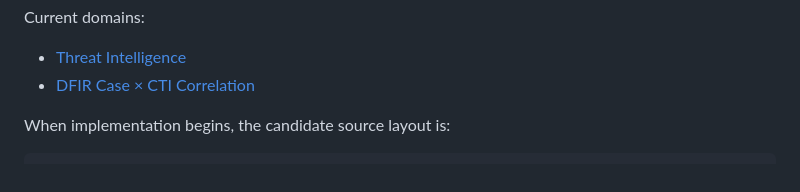
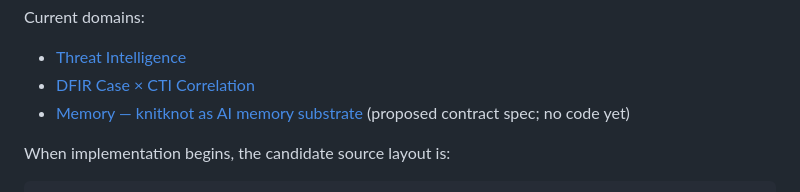
Before and after one commit to aprksy/knitknot, a Markdown page: docs/domains/README.md, the part around the change. Drawn GitHub-style.

Commit message:
docs(memory): contract spec for knitknot as AI memory substrate
- models ContextNode/lineage/versions/subgraphs on knitknot; embeddings+LLM+similarity injected

- payload split + v1/v2 formats; small-inline vs large-ref vectors; backend blob area

- backend capability matrix replaces the missing-capabilities framing

```diff
--- a/docs/domains/README.md
+++ b/docs/domains/README.md
@@ -26,6 +26,7 @@ Current domains:
 
 - [Threat Intelligence](threat-intelligence/README.md)
 - [DFIR Case × CTI Correlation](dfir/README.md)
+- [Memory — knitknot as AI memory substrate](memory/README.md) (proposed contract spec; no code yet)
 
 When implementation begins, the candidate source layout is:
 
```
Also changed, not shown: 1 other file.
